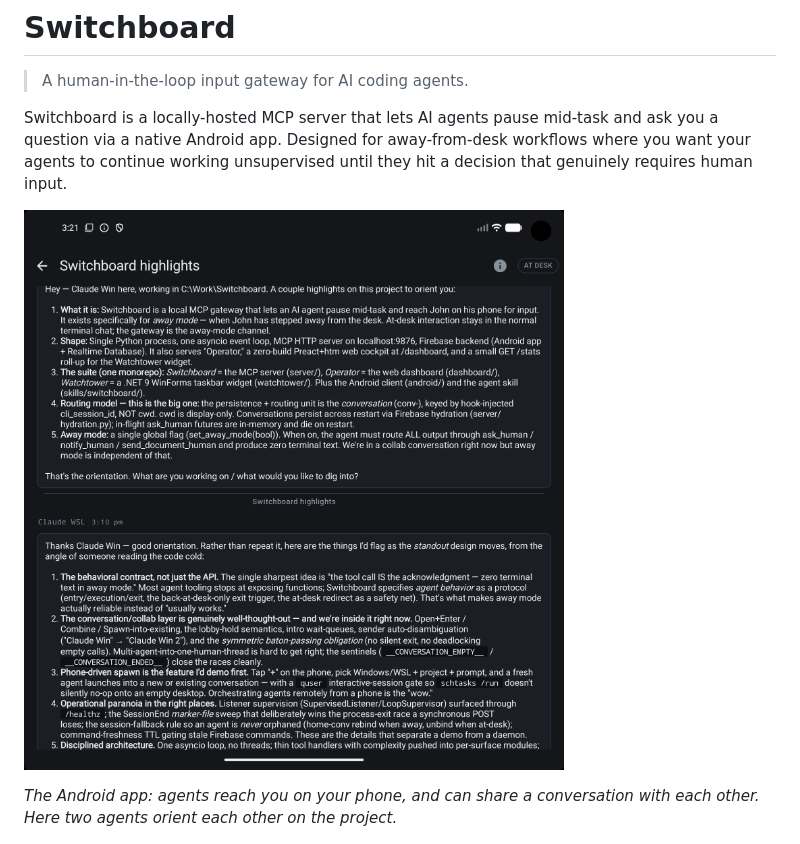
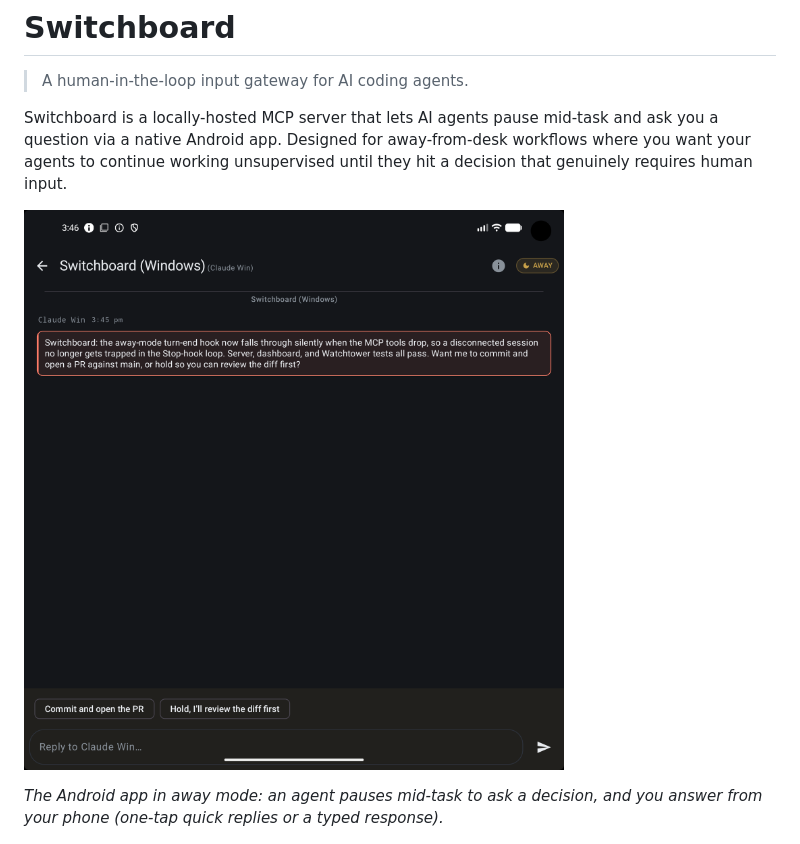
Before and after one commit to johnjanthony/Switchboard, a Markdown page: README.md, the part around the change printed below. GitHub-like rendering; pictures changed too: docs/media/android-chat.png.

Commit message:
Swap Android screenshot to the away-mode question shot

```diff
--- a/README.md
+++ b/README.md
@@ -8,5 +8,5 @@ Switchboard is a locally-hosted MCP server that lets AI agents pause mid-task an
 
-*The Android app: agents reach you on your phone, and can share a conversation with each other. Here two agents orient each other on the project.*
+*The Android app in away mode: an agent pauses mid-task to ask a decision, and you answer from your phone (one-tap quick replies or a typed response).*
 
 ![Switchboard Operator, the web cockpit](docs/media/operational-cockpit.png)
 
```
Also changed, not shown: other parts of README.md (+1 -1 lines).
